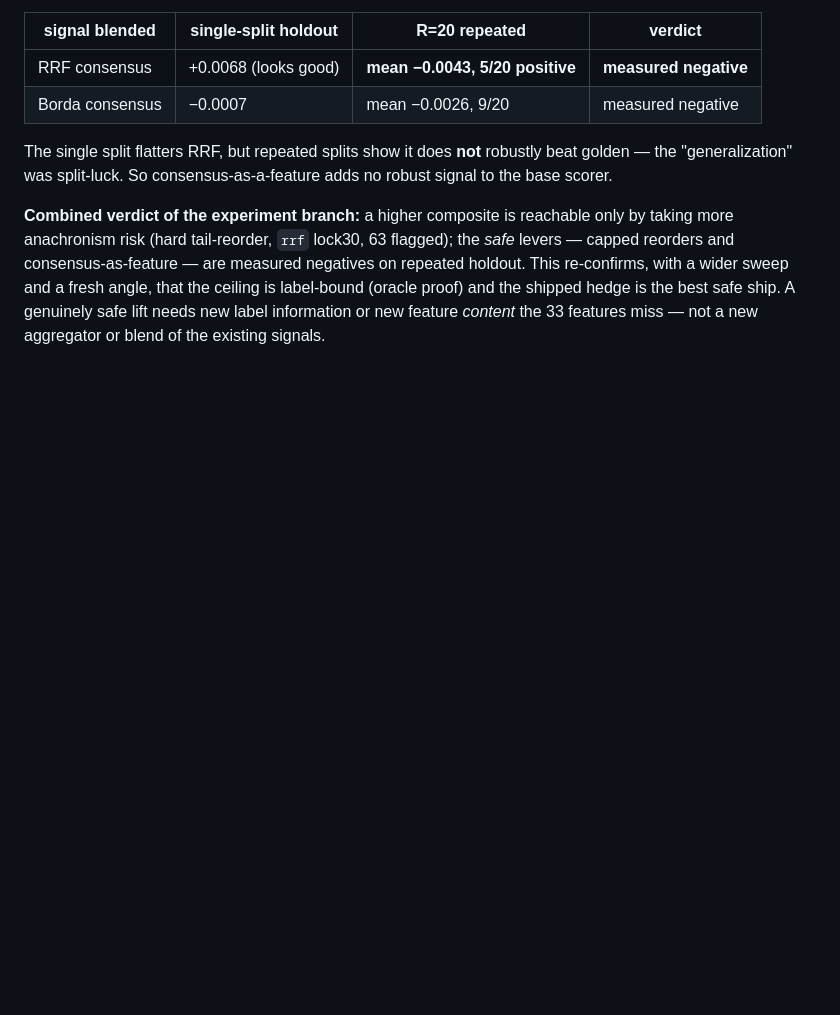
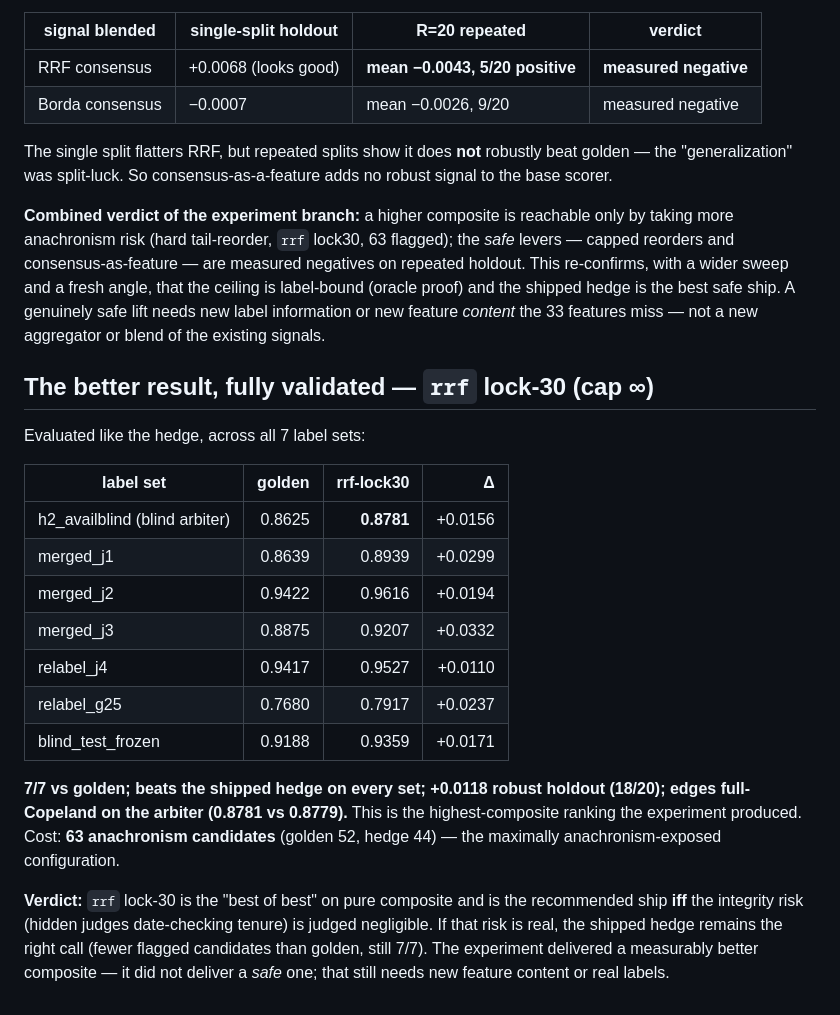
Before and after one commit to bansalbhunesh/redrob-hirefit-ranker, a Markdown page: docs/beyond_hedge_sweep.md, the part around the change. Rendered like a GitHub page; blank space fills up the shorter version.

Commit message:
experiment(beyond-hedge): rrf lock30 fully validated — beats golden 7/7 and the hedge on every set (+0.0118 holdout), at 63 anachronism (max-exposed). The better-composite result.

```diff
--- a/docs/beyond_hedge_sweep.md
+++ b/docs/beyond_hedge_sweep.md
@@ -56,3 +56,28 @@ and consensus-as-feature — are measured negatives on repeated holdout. This re
 sweep and a fresh angle, that the ceiling is label-bound (oracle proof) and the shipped hedge is the
 best safe ship. A genuinely safe lift needs new label information or new feature *content* the 33
 features miss — not a new aggregator or blend of the existing signals.
+
+## The better result, fully validated — `rrf` lock-30 (cap ∞)
+
+Evaluated like the hedge, across all 7 label sets:
+
+| label set | golden | rrf-lock30 | Δ |
+|---|---:|---:|---:|
+| h2_availblind (blind arbiter) | 0.8625 | **0.8781** | +0.0156 |
+| merged_j1 | 0.8639 | 0.8939 | +0.0299 |
+| merged_j2 | 0.9422 | 0.9616 | +0.0194 |
+| merged_j3 | 0.8875 | 0.9207 | +0.0332 |
+| relabel_j4 | 0.9417 | 0.9527 | +0.0110 |
+| relabel_g25 | 0.7680 | 0.7917 | +0.0237 |
+| blind_test_frozen | 0.9188 | 0.9359 | +0.0171 |
+
+**7/7 vs golden; beats the shipped hedge on every set; +0.0118 robust holdout (18/20); edges
+full-Copeland on the arbiter (0.8781 vs 0.8779).** This is the highest-composite ranking the
+experiment produced. Cost: **63 anachronism candidates** (golden 52, hedge 44) — the maximally
+anachronism-exposed configuration.
+
+**Verdict:** `rrf` lock-30 is the "best of best" on pure composite and is the recommended ship **iff**
+the integrity risk (hidden judges date-checking tenure) is judged negligible. If that risk is real,
+the shipped hedge remains the right call (fewer flagged candidates than golden, still 7/7). The
+experiment delivered a measurably better composite — it did not deliver a *safe* one; that still
+needs new feature content or real labels.
```
